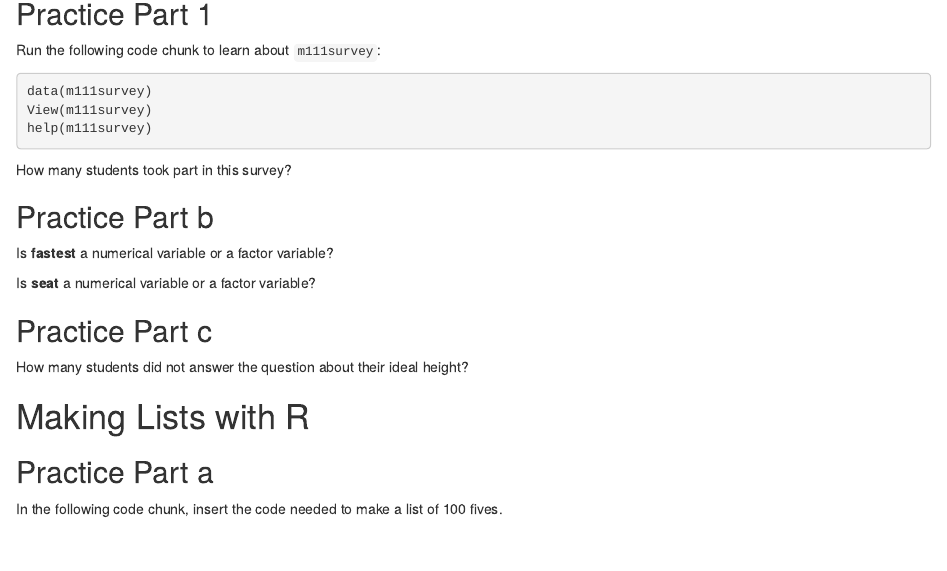
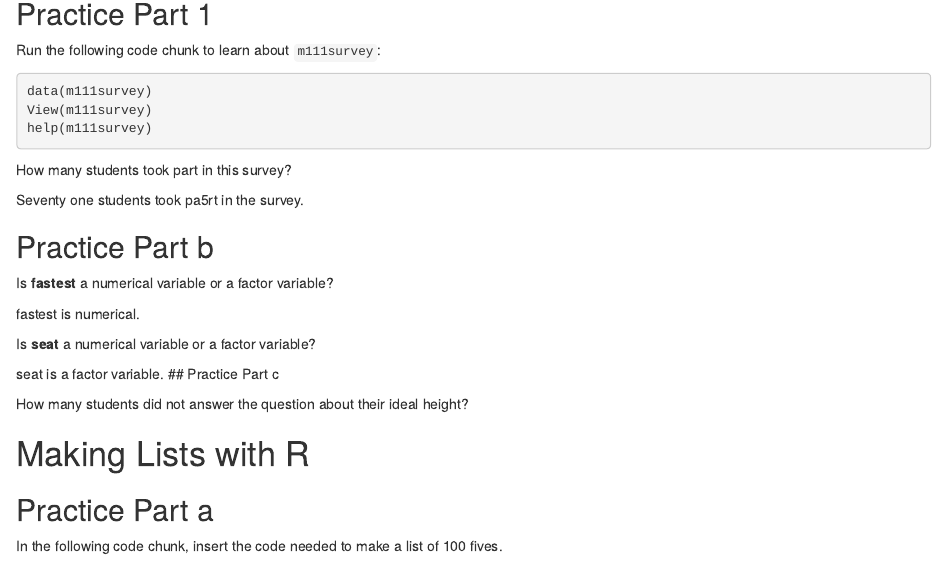
Before and after one commit to wkitto/Code_Practice, an R Markdown document (Practice-with_code_blocks.Rmd): the page in a window 1100 px wide, from 1110 px down. Rendered offline with R 4.5, knitr and Pandoc, with nearby package versions.

Commit message:
almost done

```diff
--- a/Practice-with_code_blocks.Rmd
+++ b/Practice-with_code_blocks.Rmd
@@ -69,15 +69,17 @@ help(m111survey)
 
 How many students took part in this survey?
 
+Seventy one students took pa5rt in the survey.
 
 ## Practice Part b
 
 Is **fastest** a numerical variable or a factor variable?
 
+fastest is numerical.
 
 Is **seat** a numerical variable or a factor variable?
 
-
+seat is a factor variable.
 ## Practice Part c
 
 How many students did not answer the question about their ideal height?
```
